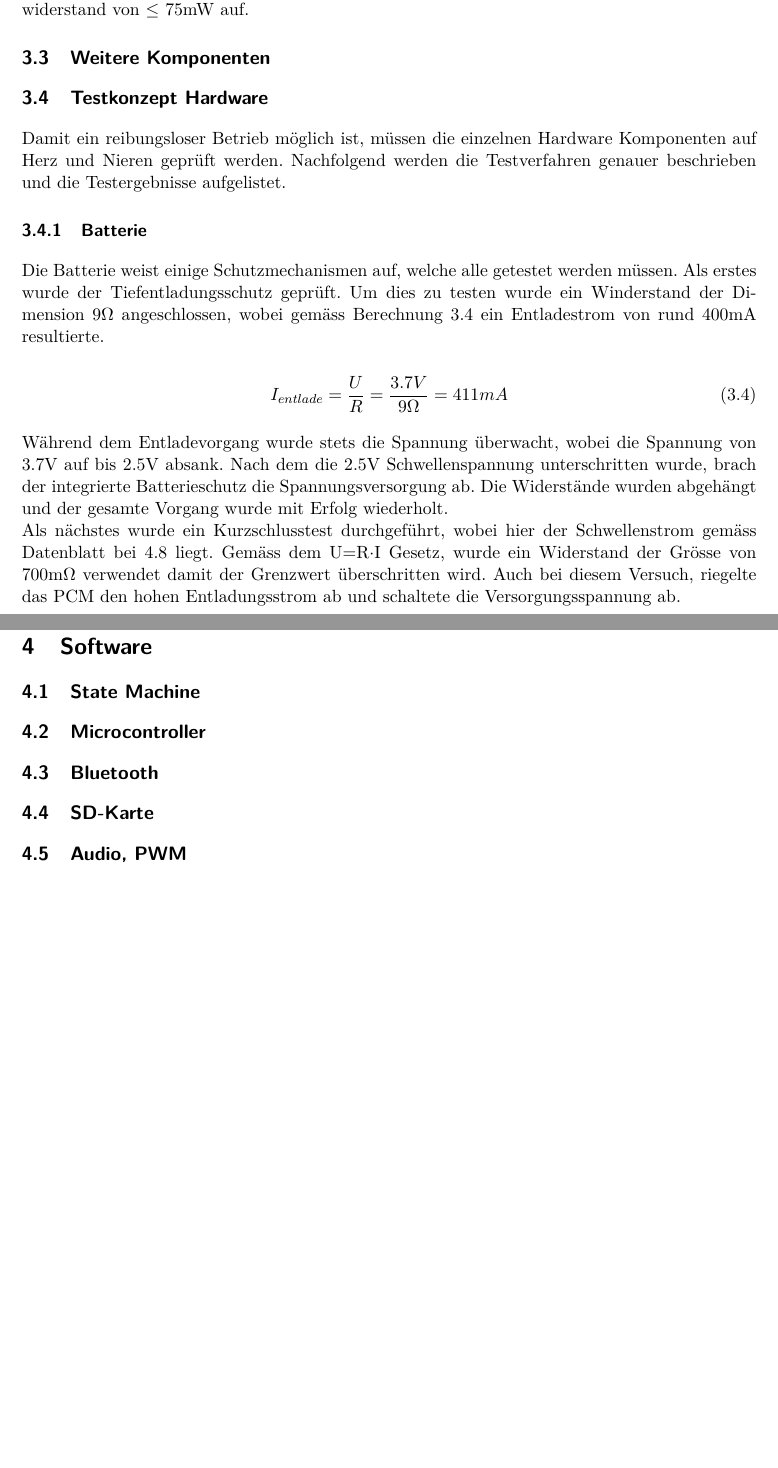
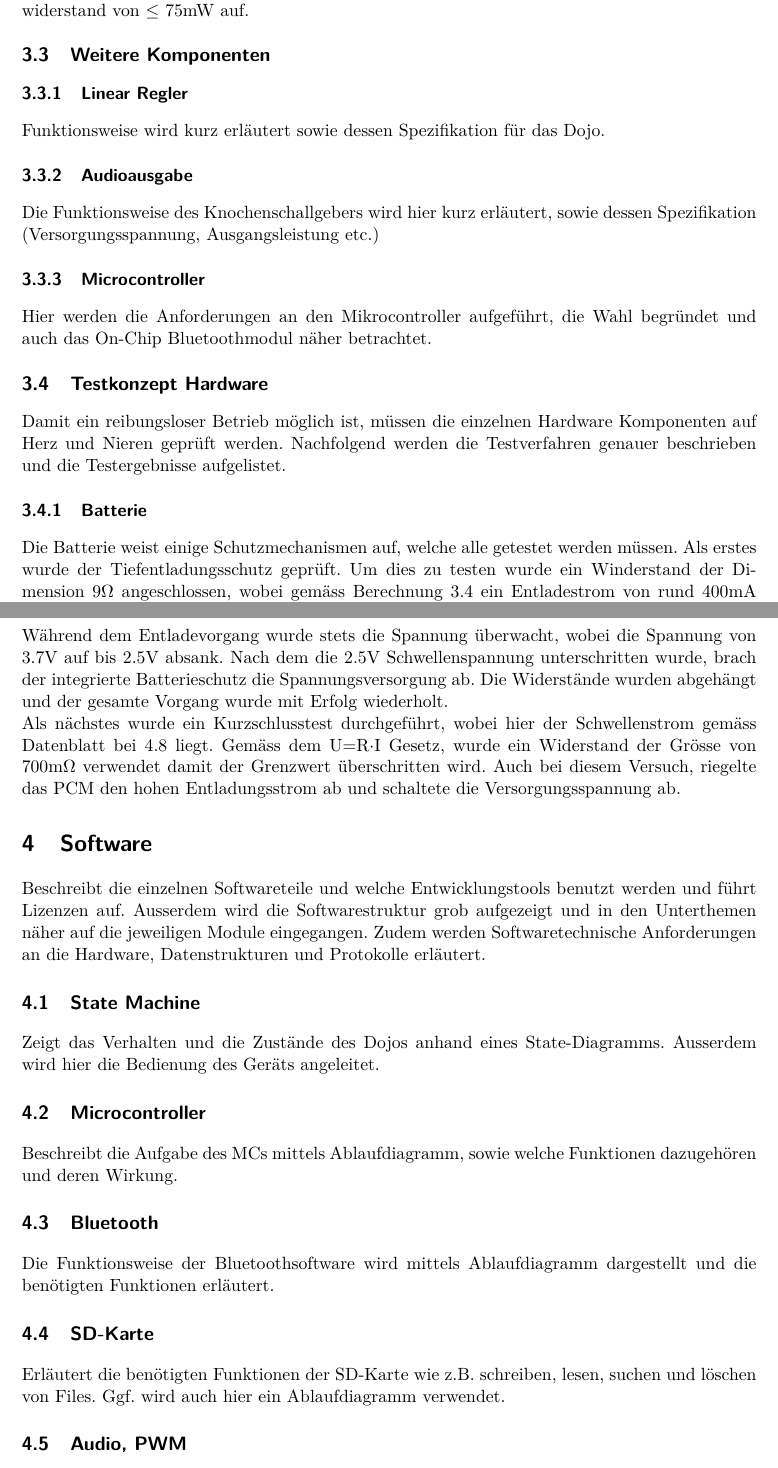
Before and after one commit to Severeverin/Fachbericht_P4, a LaTeX document (Fachbericht.tex, which reads input/Bluetooth.tex, input/Microcontroller.tex, input/SDKarte.tex): two parts of pages 7 and 8 of 12, joined at a grey line, cut so that both start at the same text, the shorter picture padded with empty space. Compiled offline with pdfLaTeX.

Commit message:
Kurze Erläuterungen implementiert

```diff
--- a/input/Bluetooth.tex
+++ b/input/Bluetooth.tex
@@ -1 +1,3 @@
 \subsection{Bluetooth}\label{sec:bluetooth}
+
+Die Funktionsweise der Bluetoothsoftware wird mittels Ablaufdiagramm dargestellt und die benötigten Funktionen erläutert.
--- a/input/Microcontroller.tex
+++ b/input/Microcontroller.tex
@@ -1 +1,3 @@
 \subsection{Microcontroller}\label{sec:microcontroller}
+
+Beschreibt die Aufgabe des MCs mittels Ablaufdiagramm, sowie welche Funktionen dazugehören und deren Wirkung.
--- a/input/SDKarte.tex
+++ b/input/SDKarte.tex
@@ -1 +1,3 @@
 \subsection{SD-Karte}\label{sec:sdKarte}
+
+Erläutert die benötigten Funktionen der SD-Karte wie z.B. schreiben, lesen, suchen und löschen von Files. Ggf. wird auch hier ein Ablaufdiagramm verwendet.
--- a/input/Software.tex
+++ b/input/Software.tex
@@ -1 +1,3 @@
 \section{Software}\label{sec:software}
+
+Beschreibt die einzelnen Softwareteile und welche Entwicklungstools benutzt werden und führt Lizenzen auf. Ausserdem wird die Softwarestruktur grob aufgezeigt und in den Unterthemen näher auf die jeweiligen Module eingegangen. Zudem werden Softwaretechnische Anforderungen an die Hardware, Datenstrukturen und Protokolle erläutert.
--- a/input/StateMachine.tex
+++ b/input/StateMachine.tex
@@ -1 +1,3 @@
 \subsection{State Machine}\label{sec:stateMachine}
+
+Zeigt das Verhalten und die Zustände des Dojos anhand eines State-Diagramms. Ausserdem wird hier die Bedienung des Geräts angeleitet.
--- a/input/TestkonzeptHardware.tex
+++ b/input/TestkonzeptHardware.tex
@@ -6,7 +6,7 @@ Die Batterie weist einige Schutzmechanismen auf, welche alle getestet werden mü
 
 \begin{equation}
 \centering
-I_{entlade}=\frac{U}{R}=\frac{3.7V}{9\Omega }= 411mA
+I_{discharge}=\frac{U}{R}=\frac{3.7V}{9\Omega }= 411mA
 \label{eq:Entladestrom}
 \end{equation}
 
--- a/input/WeitereKomponenten.tex
+++ b/input/WeitereKomponenten.tex
@@ -1 +1,13 @@
 \subsection{Weitere Komponenten}\label{sec:weitereKomponenten}
+
+
+\subsubsection{Linear Regler}
+Funktionsweise wird kurz erläutert sowie dessen Spezifikation für das Dojo.
+
+
+\subsubsection{Audioausgabe}
+Die Funktionsweise des Knochenschallgebers wird hier kurz erläutert, sowie dessen Spezifikation (Versorgungsspannung, Ausgangsleistung etc.)
+
+
+\subsubsection{Microcontroller}
+Hier werden die Anforderungen an den Mikrocontroller aufgeführt, die Wahl begründet und auch das On-Chip Bluetoothmodul näher betrachtet.
```
Also changed, not shown: input/AudioPWM.tex (+2 -0 lines), input/Ehrlichkeitserklaerung.tex (+1 -1 lines), input/Energiespeicher.tex (+2 -2 lines), input/Energieuebertragung.tex (+2 -0 lines), input/Funktionsweise.tex (+2 -0 lines), input/Gesamtkonzept.tex (+2 -0 lines), input/Hardware.tex (+2 -0 lines), input/TestkonzeptSoftware.tex (+2 -0 lines), Fachbericht.pdf, data/Ladezyklus.PNG (added).
